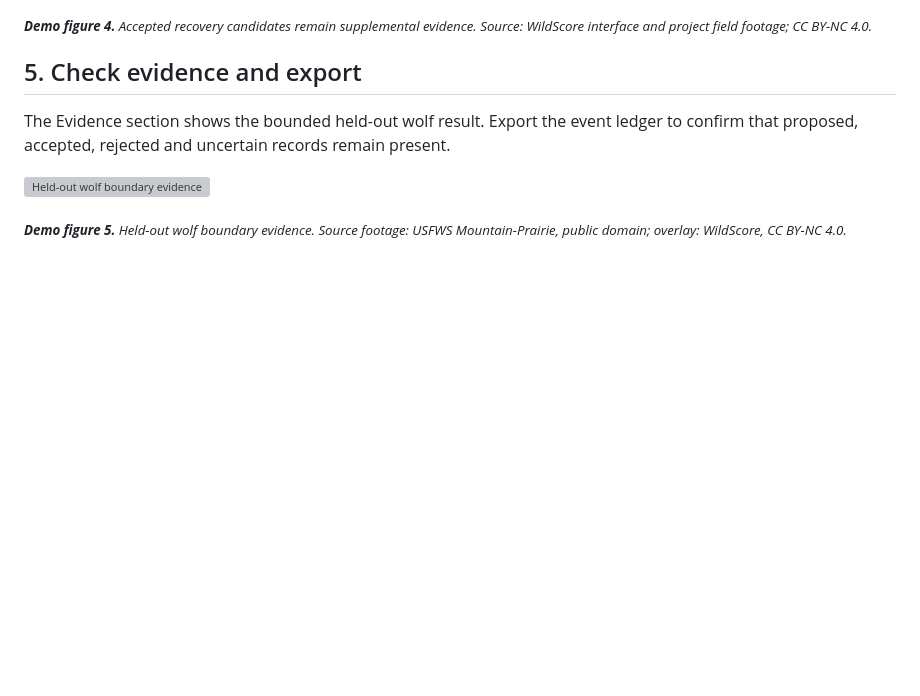
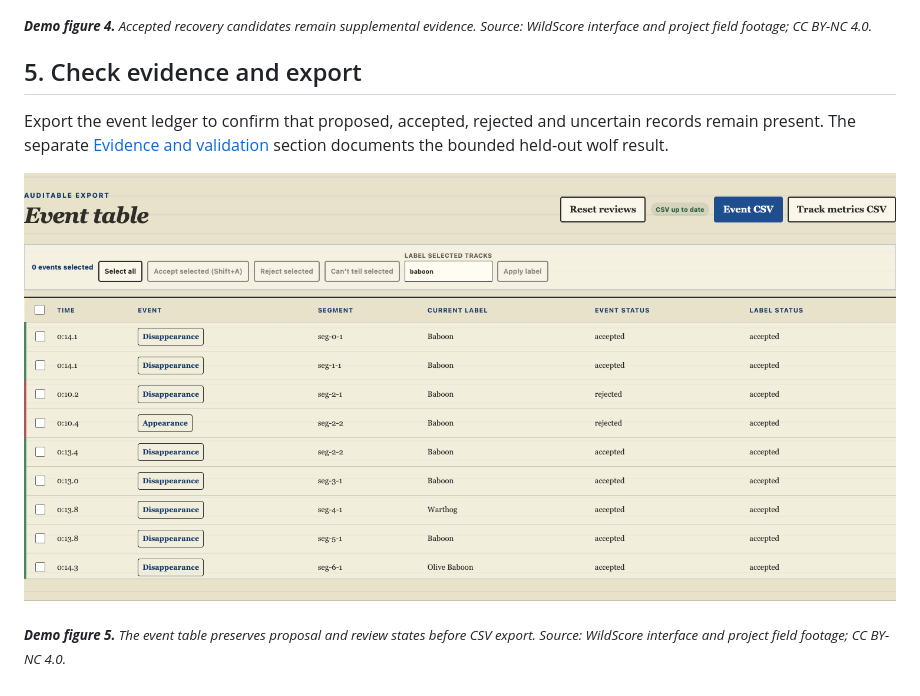
Before and after one commit to phybuilds/WildScore, a Markdown page: docs/DEMO_GUIDE.md, the part around the change. GitHub-like rendering; pictures changed too: docs/assets/event-table-export.png (added); blank space fills up the shorter version; grey boxes are pictures that could not be loaded.

```diff
--- a/docs/DEMO_GUIDE.md
+++ b/docs/DEMO_GUIDE.md
@@ -36,8 +36,8 @@ Open recovery review to see supplemental tracks. These additions improve visible
 
 ## 5. Check evidence and export
 
-The Evidence section shows the bounded held-out wolf result. Export the event ledger to confirm that proposed, accepted, rejected and uncertain records remain present.
+Export the event ledger to confirm that proposed, accepted, rejected and uncertain records remain present. The separate [Evidence and validation](../README.md#evidence-and-validation) section documents the bounded held-out wolf result.
 
-![Held-out wolf boundary evidence](assets/wolf-heldout-boundary.png)
+![Event table showing preserved proposal and review states with CSV export controls](assets/event-table-export.png)
 
-<sub><em><strong>Demo figure 5.</strong> Held-out wolf boundary evidence. Source footage: USFWS Mountain-Prairie, public domain; overlay: WildScore, CC BY-NC 4.0.</em></sub>
+<sub><em><strong>Demo figure 5.</strong> The event table preserves proposal and review states before CSV export. Source: WildScore interface and project field footage; CC BY-NC 4.0.</em></sub>
```
Also changed, not shown: README.md (+26 -11 lines), bench/EVALUATION.md (added, +42 -0 lines), docs/assets/workflow-five-steps.png (added), 2 other files.
